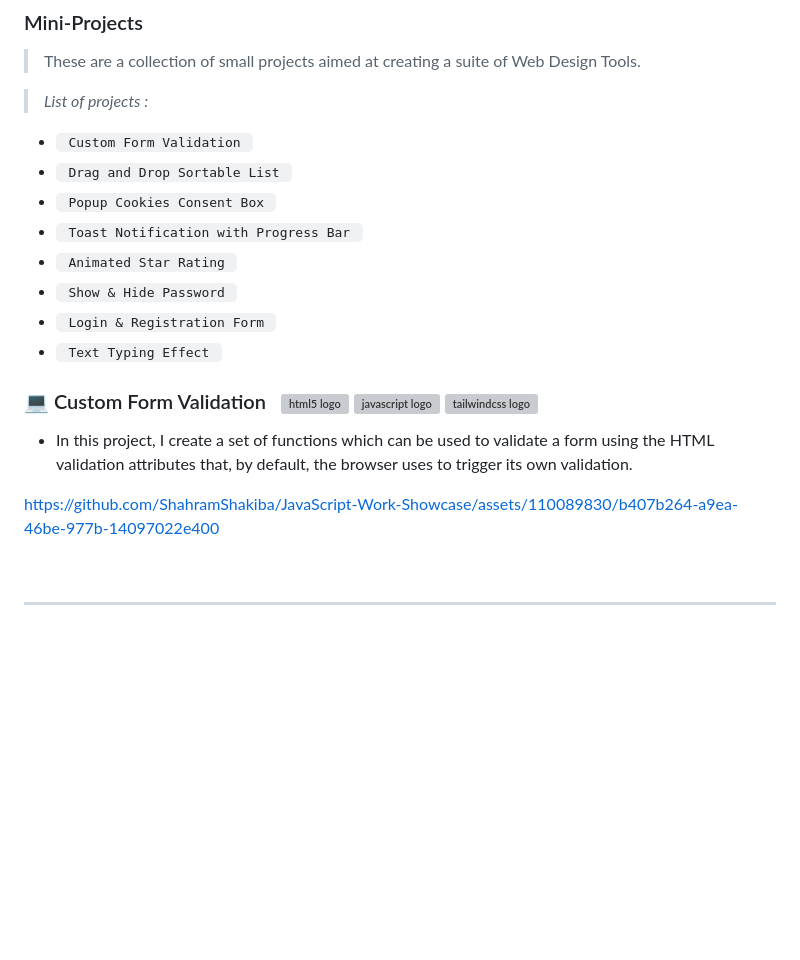
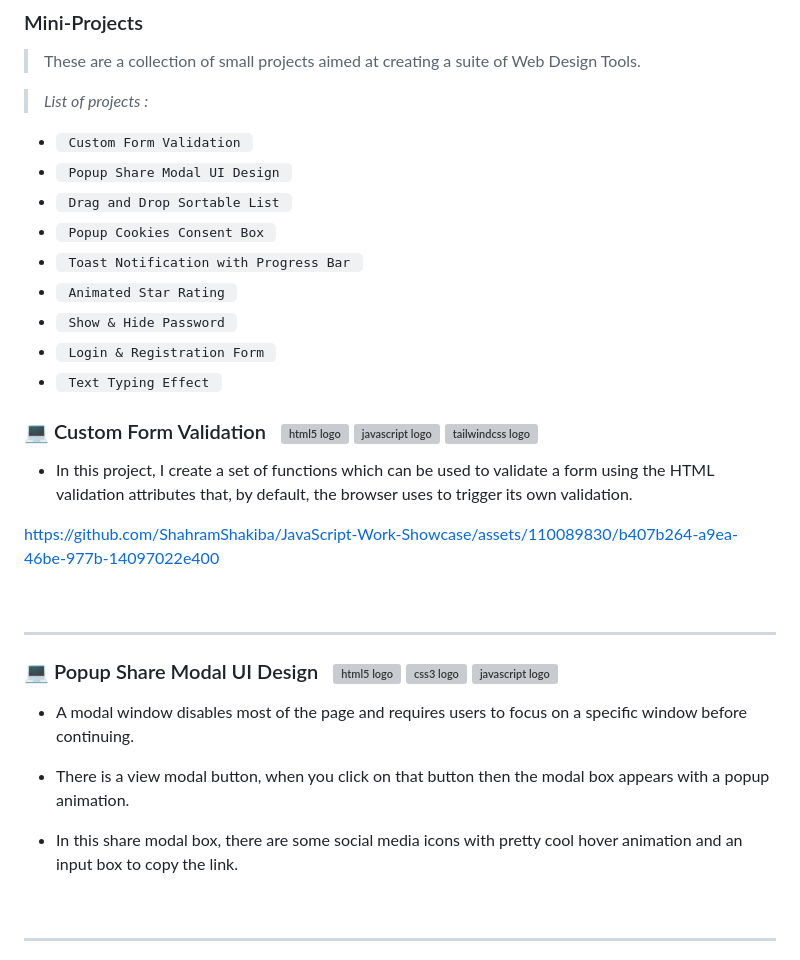
Before and after one commit to ShahramShakiba/JavaScript-Work-Showcase, a Markdown page: README.md, the part around the change. GitHub-like rendering; blank space fills up the shorter version; grey boxes are pictures that could not be loaded.

Commit message:
Update Popup Share Modal

```diff
--- a/README.md
+++ b/README.md
@@ -5,6 +5,7 @@
 
 >  _List of projects :_ <br/>
 + `  Custom Form Validation  ` &nbsp;&nbsp;&nbsp;&nbsp;&nbsp;&nbsp;&nbsp;&nbsp;&nbsp;&nbsp;&nbsp;&nbsp;&nbsp;&nbsp;&nbsp;
++ `  Popup Share Modal UI Design  `
 + `  Drag and Drop Sortable List  `  &nbsp;&nbsp;&nbsp;&nbsp;&nbsp;&nbsp;&nbsp;
 + `  Popup Cookies Consent Box  `
 + `  Toast Notification with Progress Bar  `
@@ -15,12 +16,25 @@
 
 
 ### 💻 Custom Form Validation  &nbsp; <img src="https://skillicons.dev/icons?i=html" height="40" width="18" alt="html5 logo"  />  <img src="https://skillicons.dev/icons?i=js" height="40" width="18"  alt="javascript logo"  /> <img src="https://skillicons.dev/icons?i=tailwind"  height="40" width="22" alt="tailwindcss logo"  />
-- In this project, I create a set of functions which can be used to validate a form using the HTML validation attributes that, by default, the browser uses to trigger its own validation.
+-  In this project, I create a set of functions which can be used to validate a form using the HTML validation attributes that, by default, the browser uses to trigger its own validation.
 
 https://github.com/ShahramShakiba/JavaScript-Work-Showcase/assets/110089830/b407b264-a9ea-46be-977b-14097022e400
 
 
    <br/>
+
+ ***
+<!--==================================================-->
+
+### 💻 Popup Share Modal UI Design  &nbsp; <img src="https://skillicons.dev/icons?i=html" height="40" width="18" alt="html5 logo"  /> <img src="https://skillicons.dev/icons?i=css" height="40" width="18"  alt="css3 logo"  /> <img src="https://skillicons.dev/icons?i=js" height="40" width="18"  alt="javascript logo"  />
+- A modal window disables most of the page and requires users to focus on a specific window before continuing.
+- There is a view modal button, when you click on that button then the modal box appears with a popup animation.
+- In this share modal box, there are some social media icons with pretty cool hover animation and an input box to copy the link.
+
+
+
+
+  <br/>
 
  ***
 <!--==================================================-->
```
